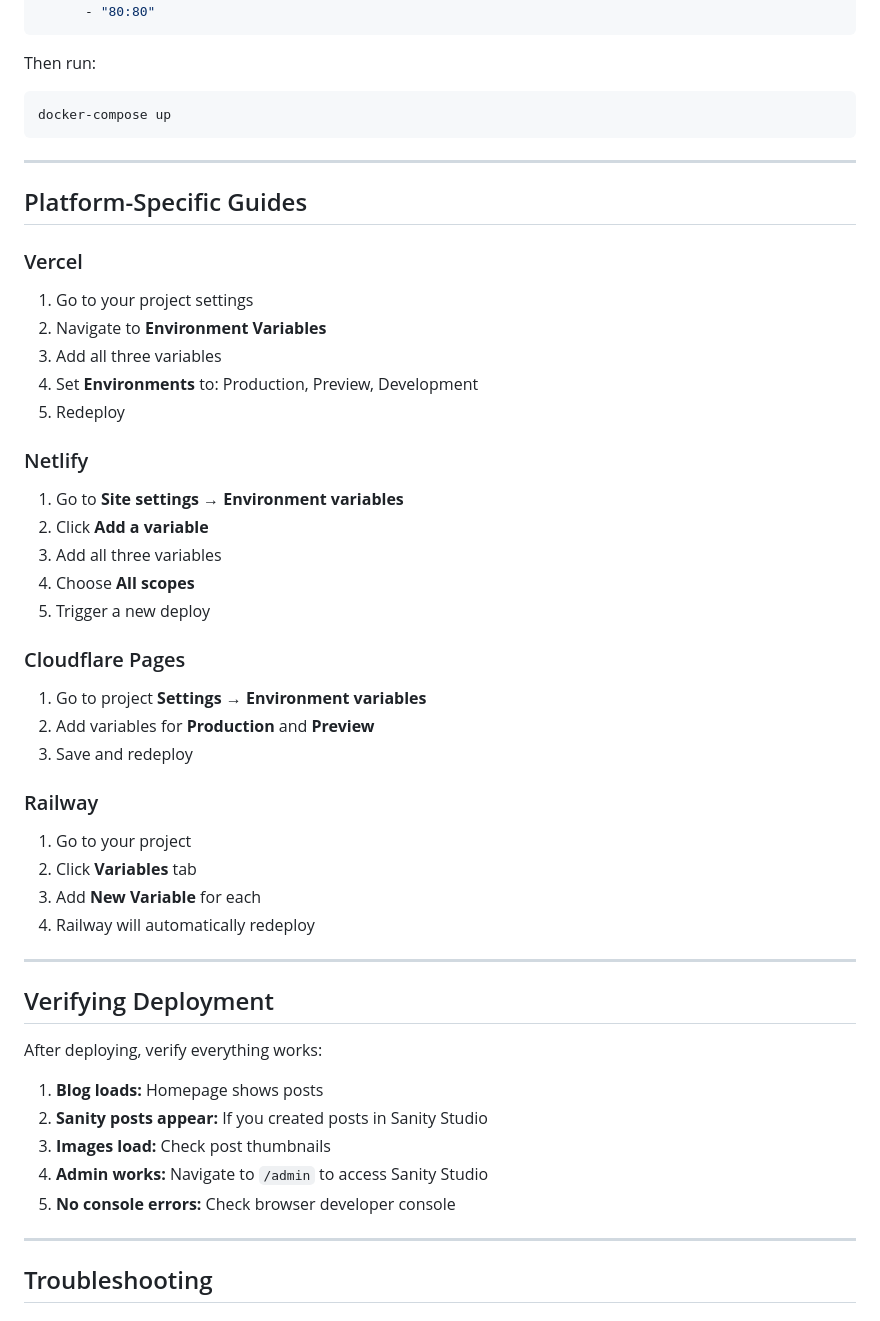
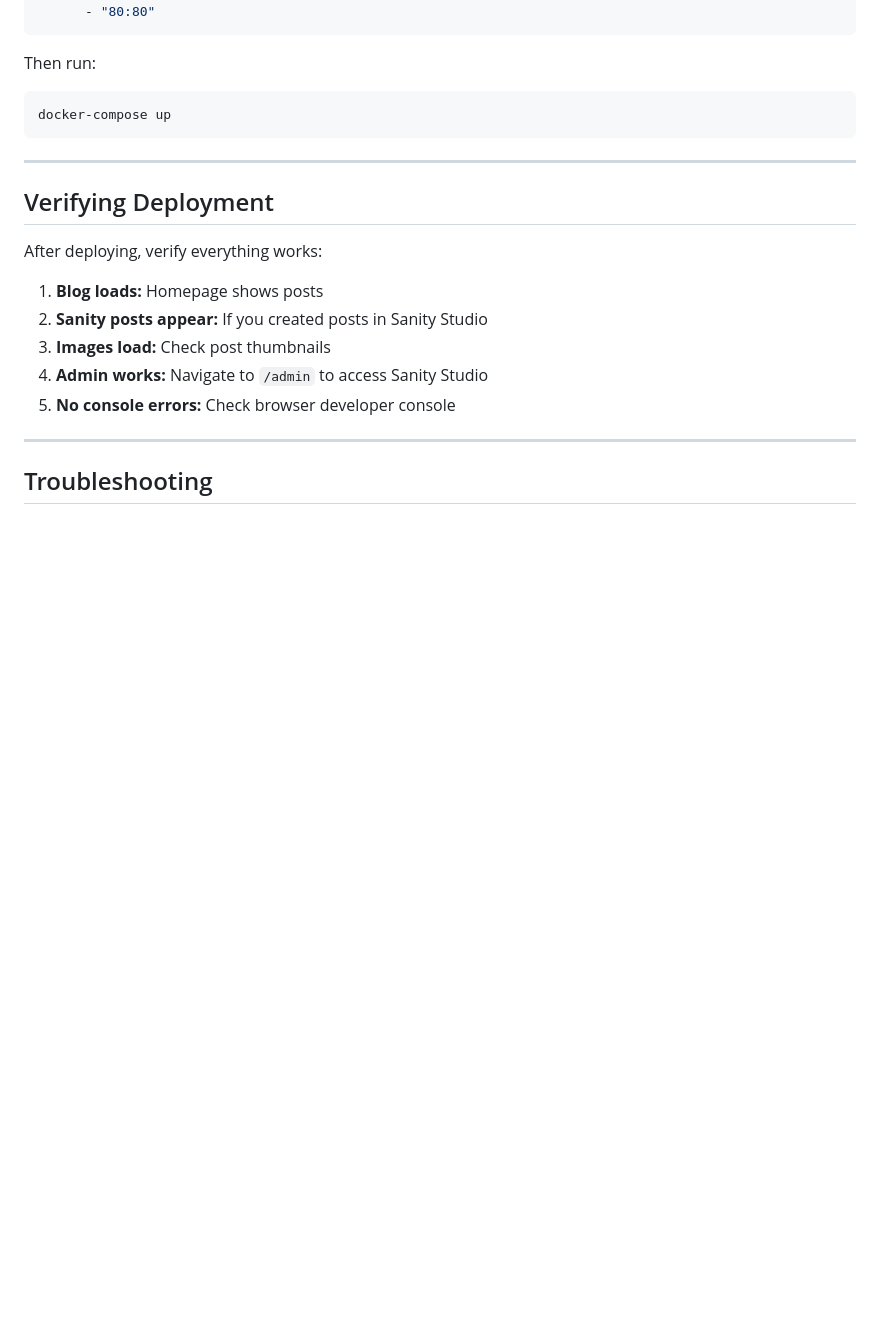
Before and after one commit to renlabs-dev/torus-blog, a Markdown page: docs/DEPLOYMENT.md, the part around the change. Drawn GitHub-style; blank space fills up the shorter version.

Commit message:
docs: simplify deployment guide by removing platform-specific sections

```diff
--- a/docs/DEPLOYMENT.md
+++ b/docs/DEPLOYMENT.md
@@ -101,39 +101,6 @@ docker-compose up
 
 ---
 
-## Platform-Specific Guides
-
-### Vercel
-
-1. Go to your project settings
-2. Navigate to **Environment Variables**
-3. Add all three variables
-4. Set **Environments** to: Production, Preview, Development
-5. Redeploy
-
-### Netlify
-
-1. Go to **Site settings** → **Environment variables**
-2. Click **Add a variable**
-3. Add all three variables
-4. Choose **All scopes**
-5. Trigger a new deploy
-
-### Cloudflare Pages
-
-1. Go to project **Settings** → **Environment variables**
-2. Add variables for **Production** and **Preview**
-3. Save and redeploy
-
-### Railway
-
-1. Go to your project
-2. Click **Variables** tab
-3. Add **New Variable** for each
-4. Railway will automatically redeploy
-
----
-
 ## Verifying Deployment
 
 After deploying, verify everything works:
```
